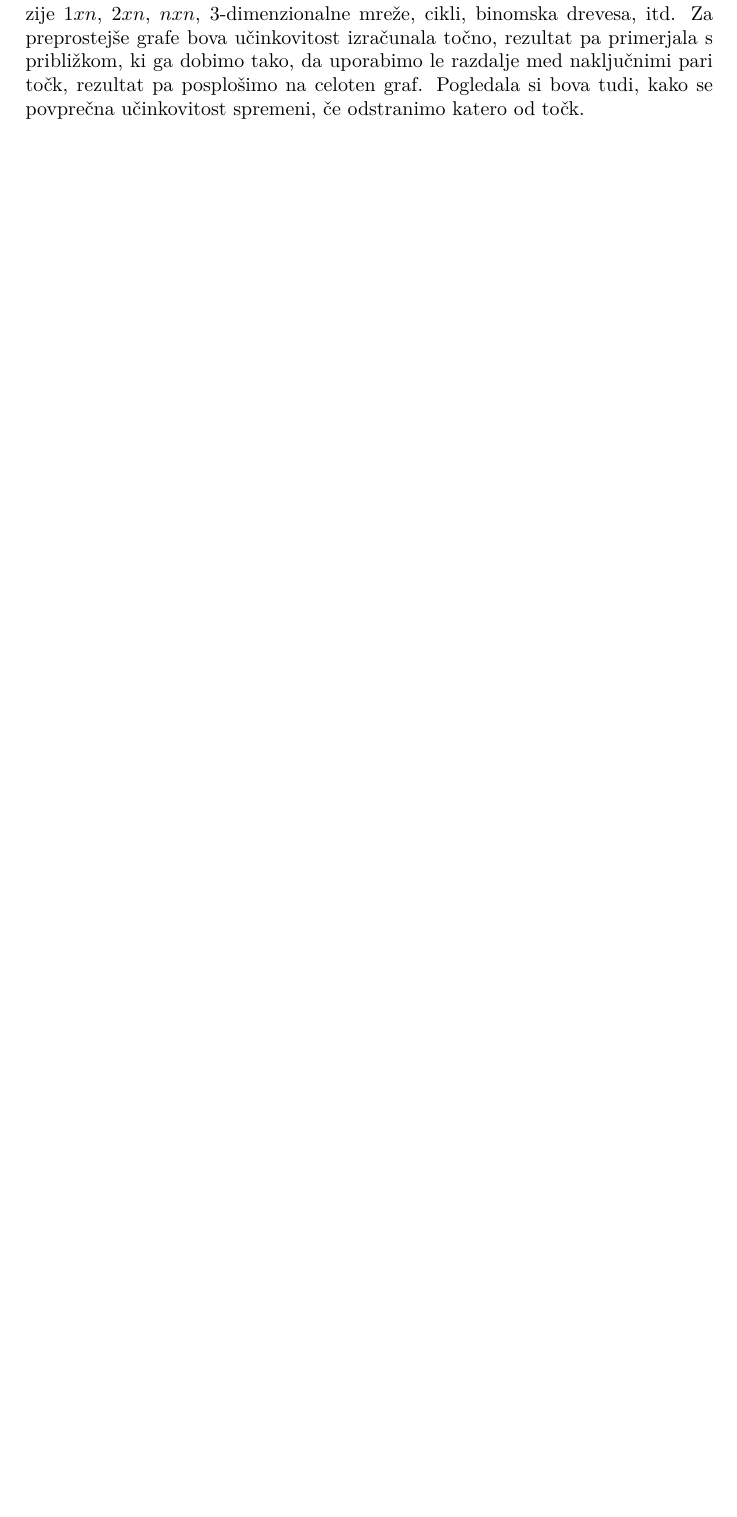
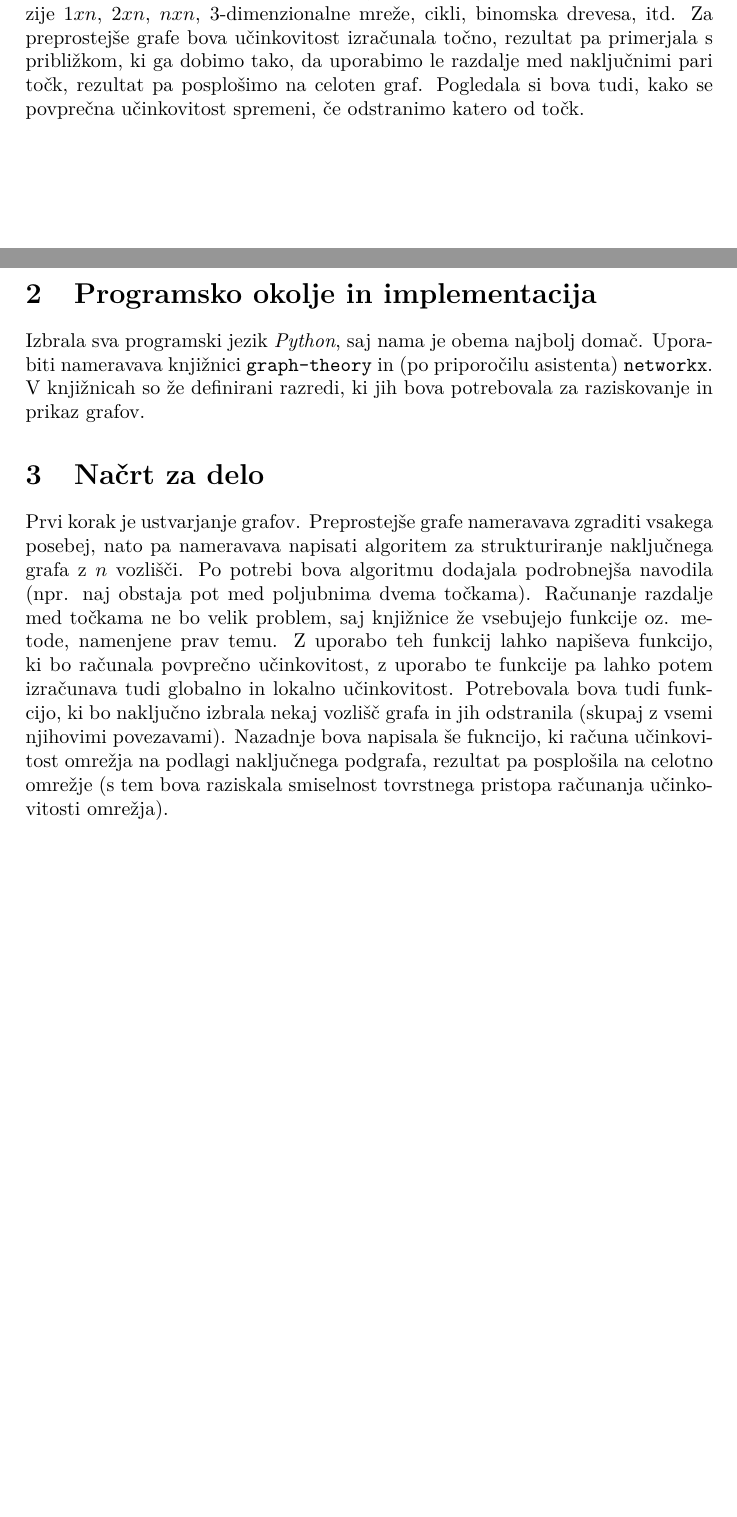
Before and after one commit to zalastopar/Efficiency-in-networks, a LaTeX document (Kratek opis/Description.tex): part of the page before the commit and two parts of pages 1 and 2 of 2 after it, the two joined at a grey line, cut so that both start at the same text, the shorter picture padded with empty space. Compiled offline with pdfLaTeX.

Commit message:
Dopisal programsko okolje in načrt za delo v description

```diff
--- a/Kratek opis/Description.tex
+++ b/Kratek opis/Description.tex
@@ -36,6 +36,19 @@ Izračunala bova učinkovitost omrežij preprostih grafov, kot so mreže dimenzi
 Za preprostejše grafe bova učinkovitost izračunala točno, rezultat pa primerjala s približkom, ki ga dobimo tako, da uporabimo le razdalje med naključnimi pari točk,
 rezultat pa posplošimo na celoten graf. Pogledala si bova tudi, kako se povprečna učinkovitost spremeni, če odstranimo katero od točk.
 
+\section{Programsko okolje in implementacija}
+
+Izbrala sva programski jezik \emph{Python}, saj nama je obema najbolj domač. Uporabiti nameravava knjižnici \texttt{graph-theory} in (po priporočilu asistenta) \texttt{networkx}.
+V knjižnicah so že definirani razredi, ki jih bova potrebovala za raziskovanje in prikaz grafov.
+
+\section{Načrt za delo}
+
+Prvi korak je ustvarjanje grafov. Preprostejše grafe nameravava zgraditi vsakega posebej, nato pa nameravava napisati algoritem za strukturiranje naključnega grafa z $n$ vozlišči.
+Po potrebi bova algoritmu dodajala podrobnejša navodila (npr. naj obstaja pot med poljubnima dvema točkama). Računanje razdalje med točkama ne bo velik problem, saj knjižnice
+že vsebujejo funkcije oz. metode, namenjene prav temu. Z uporabo teh funkcij lahko napiševa funkcijo, ki bo računala povprečno učinkovitost, z uporabo te funkcije pa lahko potem
+izračunava tudi globalno in lokalno učinkovitost. Potrebovala bova tudi funkcijo, ki bo naključno izbrala nekaj vozlišč grafa in jih odstranila (skupaj z vsemi njihovimi povezavami).
+Nazadnje bova napisala še fukncijo, ki računa učinkovitost omrežja na podlagi naključnega podgrafa, rezultat pa posplošila na celotno omrežje (s tem bova raziskala smiselnost
+tovrstnega pristopa računanja učinkovitosti omrežja).
 
 
 
```
